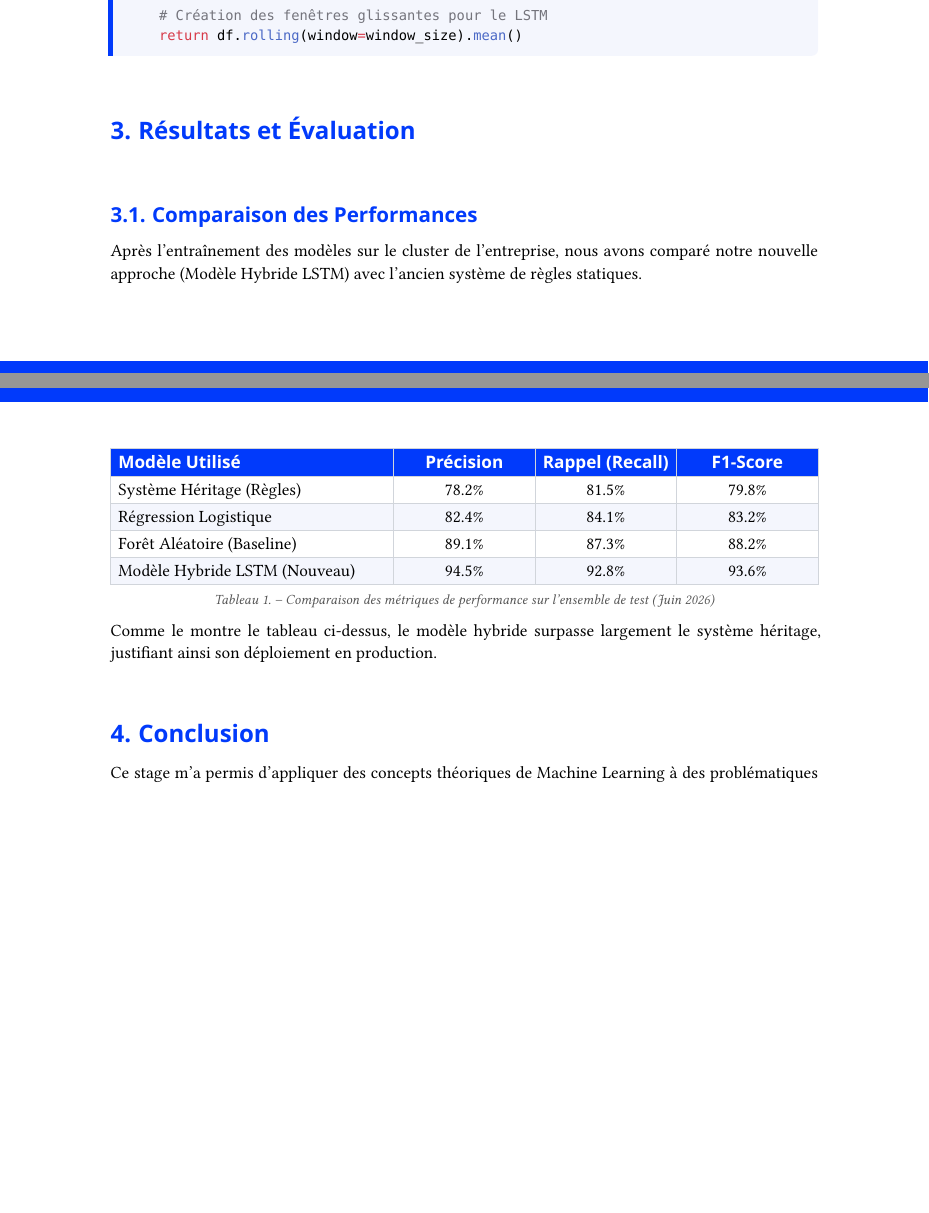
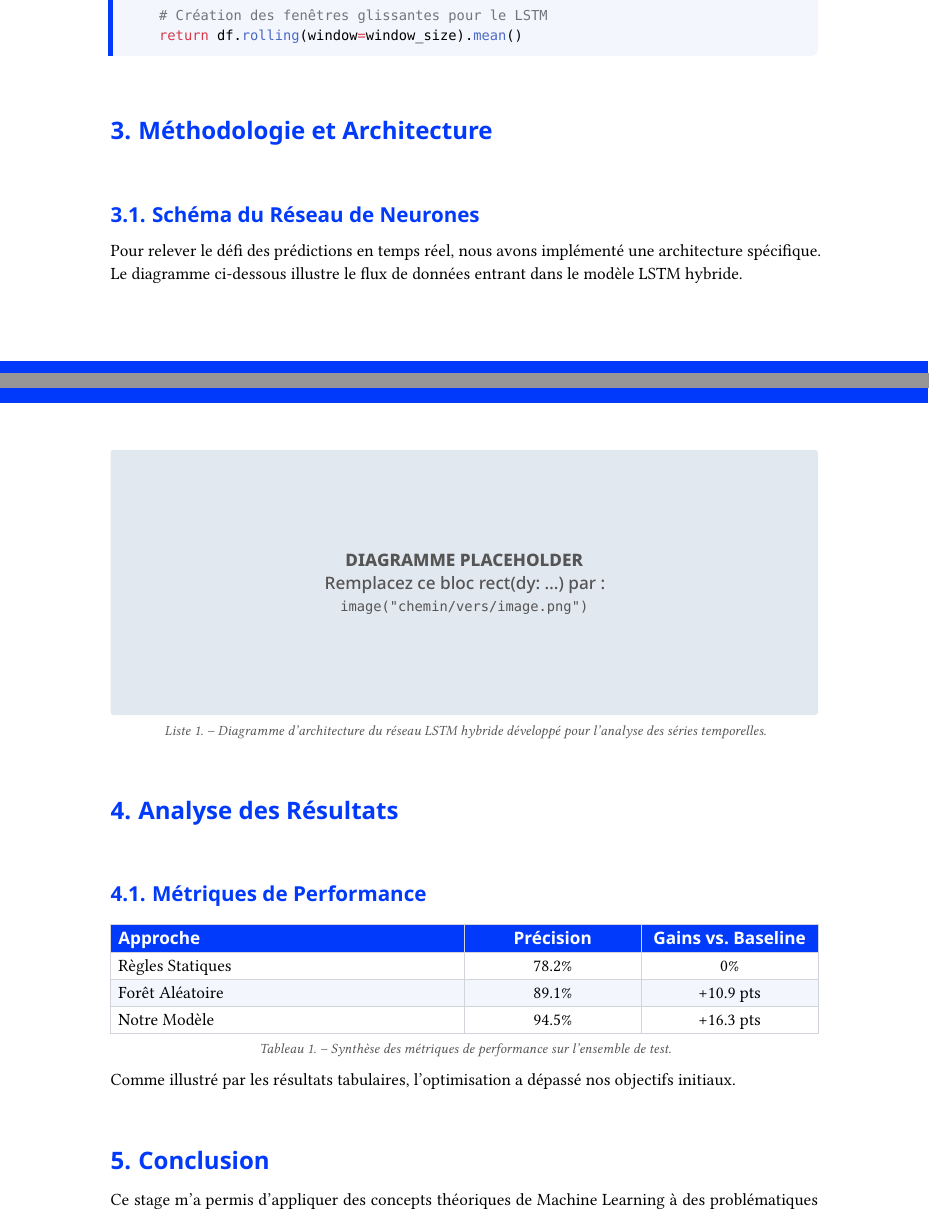
Before and after one commit to MrTsunami4/typst-intership-epitech-template, a Typst document (example.typ): two parts of pages 5 and 6 of 6, joined at a grey line, cut so that both start at the same text, the shorter picture padded with empty space. The pictures show the PDF file example.pdf that the author committed with the source.

Commit message:
support for image

````diff
--- a/example.typ
+++ b/example.typ
@@ -60,6 +60,8 @@ def preprocess_sensor_data(df, window_size=50):
     return df.rolling(window=window_size).mean()
 ```
 
-= Résultats et Évaluation
-== Comparaison des Performances
-Après l'entraînement des modèles sur le cluster de l'entreprise, nous avons comparé notre nouvelle approche (Modèle Hybride LSTM) avec l'ancien système de règles statiques.
+= Méthodologie et Architecture
+== Schéma du Réseau de Neurones
+Pour relever le défi des prédictions en temps réel, nous avons implémenté une architecture spécifique. Le diagramme ci-dessous illustre le flux de données entrant dans le modèle LSTM hybride.
+
+#figure(
@@ -66,18 +80,28 @@ Après l'entraînement des modèles sur le cluster de l'entreprise, nous avons c
+      *DIAGRAMME PLACEHOLDER* \
+      Remplacez ce bloc rect(dy: ...) par : \
+      #raw("image(\"chemin/vers/image.png\")", lang: "typ")
+    ],
+  ),
+  caption: [Diagramme d'architecture du réseau LSTM hybride développé pour l'analyse des séries temporelles.],
+)
+
+= Analyse des Résultats
+== Métriques de Performance
 
 #figure(
   table(
-    columns: (2fr, 1fr, 1fr, 1fr),
-    align: (left, center, center, center),
-    [Modèle Utilisé], [Précision], [Rappel (Recall)], [F1-Score],
-    [Système Héritage (Règles)], [78.2%], [81.5%], [79.8%],
-    [Régression Logistique], [82.4%], [84.1%], [83.2%],
-    [Forêt Aléatoire (Baseline)], [89.1%], [87.3%], [88.2%],
-    [Modèle Hybride LSTM (Nouveau)], [94.5%], [92.8%], [93.6%],
+    columns: (2fr, 1fr, 1fr),
+    align: (left, center, center),
+    [Approche], [Précision], [Gains vs. Baseline],
+    [Règles Statiques], [78.2%], [0%],
+    [Forêt Aléatoire], [89.1%], [+10.9 pts],
+    [Notre Modèle], [94.5%], [+16.3 pts],
   ),
-  caption: [Comparaison des métriques de performance sur l'ensemble de test (Juin 2026)],
+  caption: [Synthèse des métriques de performance sur l'ensemble de test.],
+  kind: table, // This is important to tell Typst this is a table figure
 )
 
-Comme le montre le tableau ci-dessus, le modèle hybride surpasse largement le système héritage, justifiant ainsi son déploiement en production.
+Comme illustré par les résultats tabulaires, l'optimisation a dépassé nos objectifs initiaux.
 
 = Conclusion
 Ce stage m'a permis d'appliquer des concepts théoriques de Machine Learning à des problématiques industrielles critiques. Les résultats obtenus ouvrent la voie à une généralisation de cette approche à d'autres sous-systèmes de l'appareil.
````
Also changed, not shown: template.typ (+26 -1 lines), example.pdf, example.typ (12 more changed lines).
